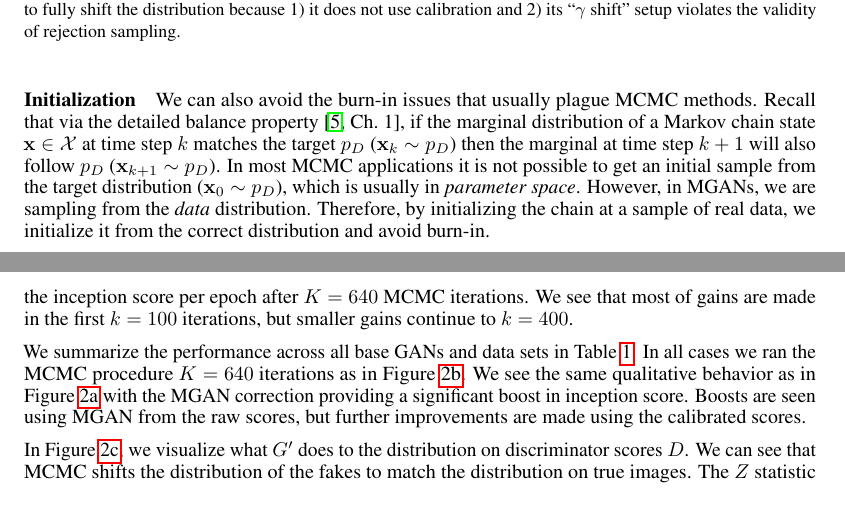
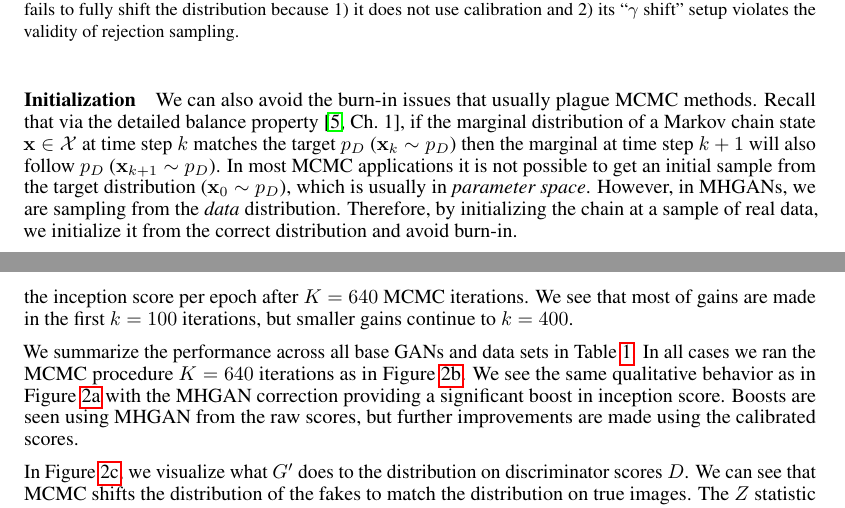
Before and after one commit to rdturnermtl/mhgan_tex, a LaTeX document (mhgan.tex): two parts of pages 3 and 4 of 5, joined at a grey line, cut so that both start at the same text. Compiled offline with pdfLaTeX.

Commit message:
MGAN to MHGAN

```diff
--- a/mhgan.tex
+++ b/mhgan.tex
@@ -34,7 +34,7 @@
 
 \usepackage[numbers]{natbib}
 
-\title{Metropolis Generative Adversarial Networks}
+\title{Metropolis-Hastings GANs}
 
 % The \author macro works with any number of authors. There are two
 % commands used to separate the names and addresses of multiple
@@ -245,7 +249,7 @@ To calibrate $D$, we use a held out calibration set and either logistic, isotoni
 We can also avoid the burn-in issues that usually plague MCMC methods.
 Recall that via the detailed balance property~\citep[Ch.~1]{Gilks1996}, if the marginal distribution of a Markov chain state $\vec x \in \setx$ at time step $k$ matches the target $\PD$ ($\vec x_k \sample \PD$) then the marginal at time step $k+1$ will also follow $\PD$ ($\vec x_{k+1} \sample \PD$)\@.
 In most MCMC applications it is not possible to get an initial sample from the target distribution ($\vec x_0 \sample \PD$), which is usually in \emph{parameter space}.
-However, in MGANs, we are sampling from the \emph{data} distribution.
+However, in MHGANs, we are sampling from the \emph{data} distribution.
 Therefore, by initializing the chain at a sample of real data, we initialize it from the correct distribution and avoid burn-in.
 
 % note how requirement not that strong with calib and manifold
@@ -275,13 +279,13 @@ This is almost equivalent to saying that the discriminator must rank samples fro
        \label{fig:score_dist_overlap}
     \end{subfigure}
     \caption{{\small
-    Results of the MGAN experiments on CIFAR-10 using the DCGAN\@.
+    Results of the MHGAN experiments on CIFAR-10 using the DCGAN\@.
     On the left, we show the inception score by training epoch of the DCGAN at $K=640$.
-    MGAN denotes using the raw discriminator scores and ``MGAN (cal)'' for the calibrated scores.
-    The error bars on MGAN performance (in gray) are computed using a t-test on the variation per batch across 80 splits of the inception score.
+    MHGAN denotes using the raw discriminator scores and ``MHGAN (cal)'' for the calibrated scores.
+    The error bars on MHGAN performance (in gray) are computed using a t-test on the variation per batch across 80 splits of the inception score.
     In the center we show the inception score as a function of the number of MCMC iterations $K$ for the GAN at epoch 15.
     On the right, we show the scores at epoch 13 where there is some overlap between the scores of fake and real images.
-    When there is overlap MGAN can correct the $\PG$ distribution to have scores looking similar to the real data.
+    When there is overlap MHGAN can correct the $\PG$ distribution to have scores looking similar to the real data.
     DRS fails to fully shift the distribution because 1)~it does not use calibration and 2)~its ``$\gamma$ shift'' setup violates the validity of rejection sampling.
     }}
 \end{figure}
@@ -333,15 +337,15 @@ We summarize the performance across all base GANs and data sets in Table~\ref{tb
 %The DCGAN and WGAN are shown at epoch 60.
 %There was not a substantial difference between different calibration methods, but we found a slight advantage for isotonic regression with the DCGAN and logistic regression for the WGAN\@.
 In all cases we ran the MCMC procedure $K=640$ iterations as in Figure~\ref{fig:incep_by_iter}.
-We see the same qualitative behavior as in Figure~\ref{fig:incep_by_epoch} with the MGAN correction providing a significant boost in inception score.
-Boosts are seen using MGAN from the raw scores, but further improvements are made using the calibrated scores.
+We see the same qualitative behavior as in Figure~\ref{fig:incep_by_epoch} with the MHGAN correction providing a significant boost in inception score.
+Boosts are seen using MHGAN from the raw scores, but further improvements are made using the calibrated scores.
 
 % Look at distn on D to make look more like real
 %   both on synth and real
 In Figure~\ref{fig:score_dist_overlap}, we visualize what $G'$ does to the distribution on discriminator scores $D$.
 We can see that MCMC shifts the distribution of the fakes to match the distribution on true images.
 The $Z$ statistic for the raw discriminator varies from $-77.57$ to $48.98$ over the first 60 epochs; even after Bonferroni correction at $K=60$ we expect $|Z| < 3.35$ with 95\% confidence for a calibrated classifier.
-The calibrated discriminator varies from $-2.91$ to $3.60$, which shows it is must closer to calibrated, and therefore unsurprising it boosts performance in the MGAN\@.
+The calibrated discriminator varies from $-2.91$ to $3.60$, which shows it is must closer to calibrated, and therefore unsurprising it boosts performance in the MHGAN\@.
 
 \paragraph{Conclusions}
 % usual wrap up BS paragraph
```
Also changed, not shown: mhgan.tex (30 more changed lines).
